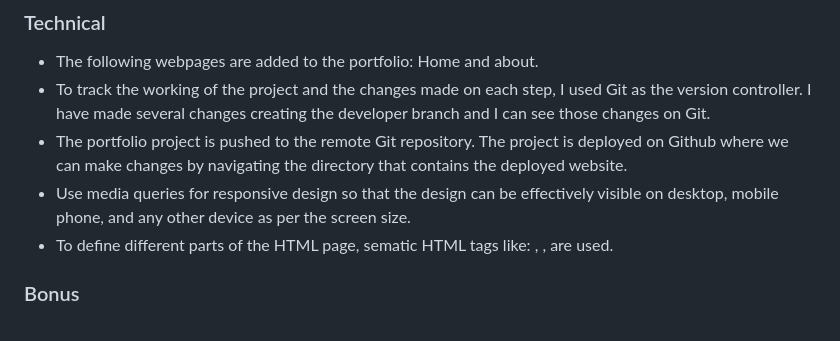
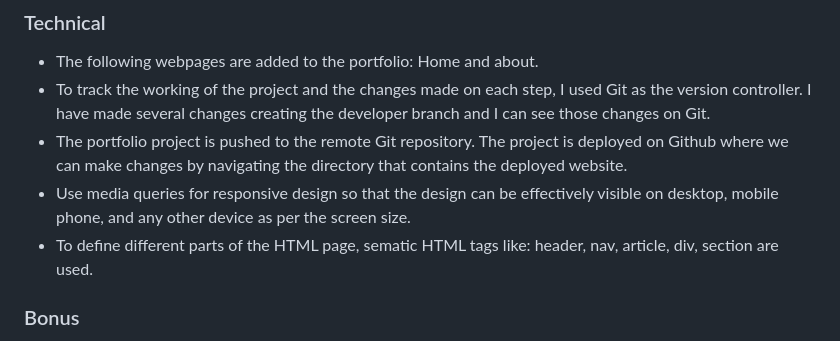
Before and after one commit to RishA22/RishA22.github.io, a Markdown page: README.md, the part around the change. Rendered like a GitHub page.

```diff
--- a/README.md
+++ b/README.md
@@ -32,7 +32,7 @@
   we can make changes by navigating the directory that contains the deployed website.
 - Use media queries for responsive design so that the design can be effectively visible on desktop,
   mobile phone, and any other device as per the screen size.
-- To define different parts of the HTML page, sematic HTML tags like: <header>, <nav>, <article> are used.
+- To define different parts of the HTML page, sematic HTML tags like: header, nav, article, div, section are used.
 
 ### Bonus
 
```
